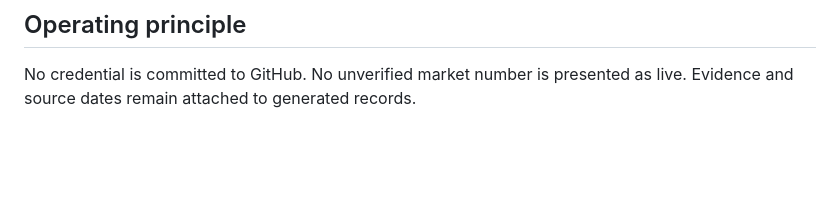
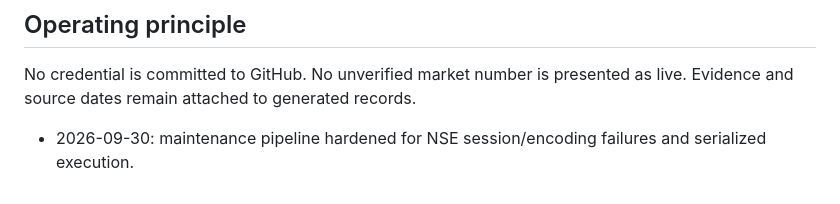
Before and after one commit to researchpierpoint/pierpointequity.in, a Markdown page: docs/BUILD_STATUS.md, the part around the change. Rendered like a GitHub page; blank space fills up the shorter version.

Commit message:
docs: record maintenance hardening

```diff
--- a/docs/BUILD_STATUS.md
+++ b/docs/BUILD_STATUS.md
@@ -73,3 +73,6 @@ A missing fact is therefore represented as non-computable/unavailable, not as a
 ## Operating principle
 
 No credential is committed to GitHub. No unverified market number is presented as live. Evidence and source dates remain attached to generated records.
+
+
+- 2026-09-30: maintenance pipeline hardened for NSE session/encoding failures and serialized execution.
```
